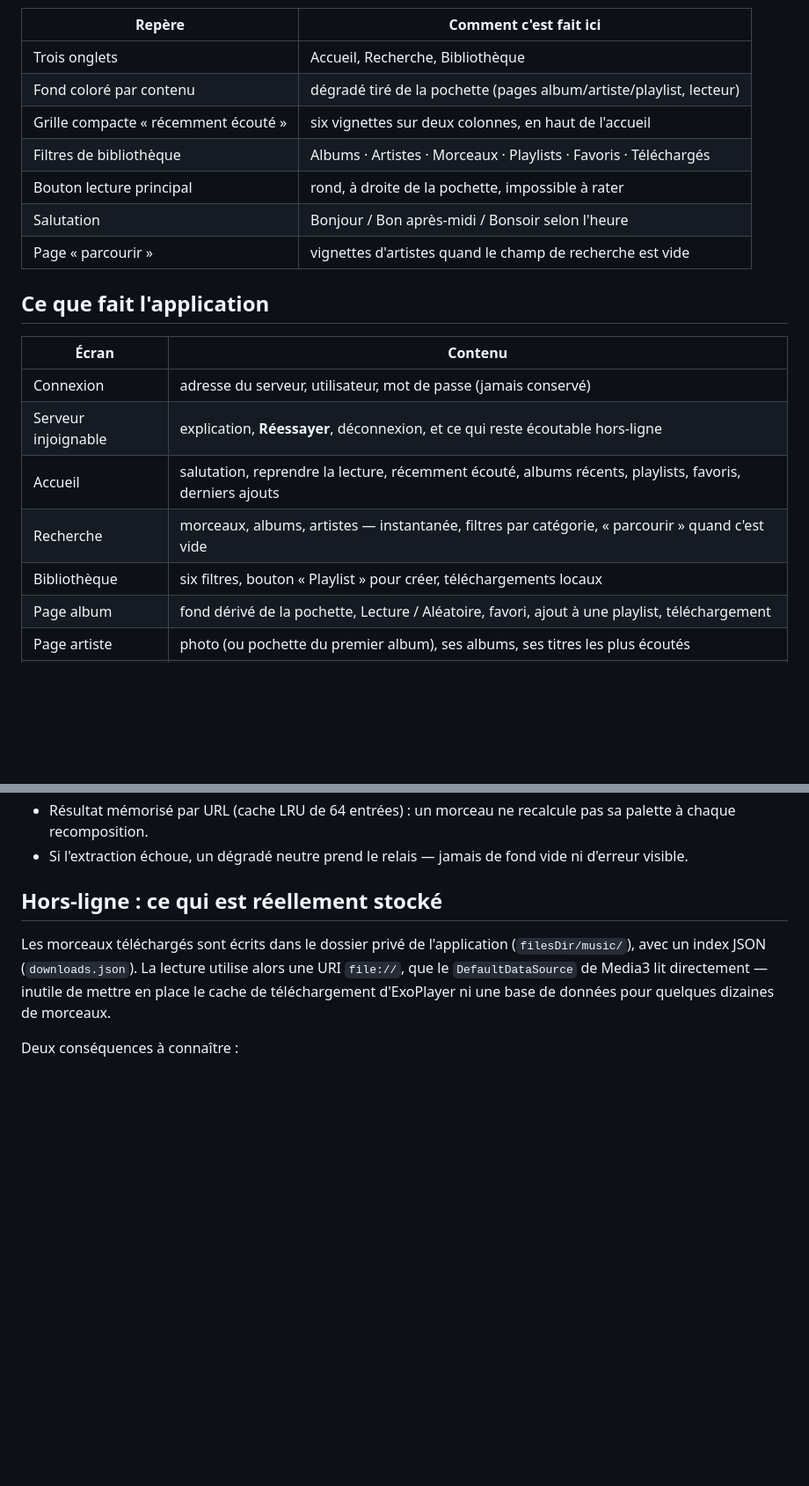
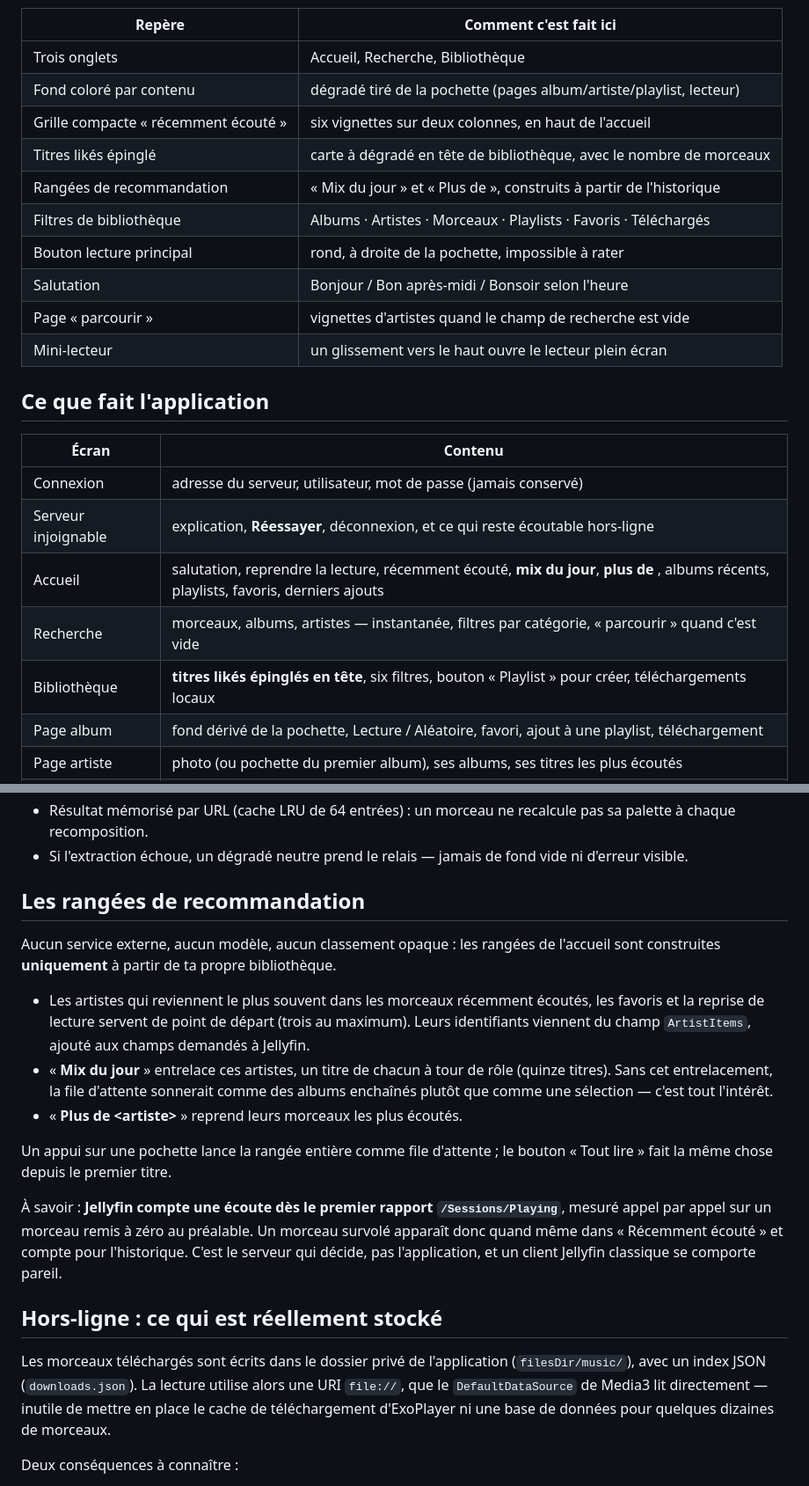
Before and after one commit to Random1008/music-app, a Markdown page: android/README.md, 2 parts joined by grey strips. Shown at 88% size. Drawn GitHub-style; blank space fills up the shorter version.

Commit message:
docs: connecteurs, rangees de recommandation, pieges verifies

```diff
--- a/android/README.md
+++ b/android/README.md
@@ -19,10 +19,13 @@ applications de streaming modernes, sans copier leur identité :
 | Trois onglets | Accueil, Recherche, Bibliothèque |
 | Fond coloré par contenu | dégradé tiré de la pochette (pages album/artiste/playlist, lecteur) |
 | Grille compacte « récemment écouté » | six vignettes sur deux colonnes, en haut de l'accueil |
+| Titres likés épinglé | carte à dégradé en tête de bibliothèque, avec le nombre de morceaux |
+| Rangées de recommandation | « Mix du jour » et « Plus de <artiste> », construits à partir de l'historique |
 | Filtres de bibliothèque | Albums · Artistes · Morceaux · Playlists · Favoris · Téléchargés |
 | Bouton lecture principal | rond, à droite de la pochette, impossible à rater |
 | Salutation | Bonjour / Bon après-midi / Bonsoir selon l'heure |
 | Page « parcourir » | vignettes d'artistes quand le champ de recherche est vide |
+| Mini-lecteur | un glissement vers le haut ouvre le lecteur plein écran |
 
 ## Ce que fait l'application
 
@@ -30,9 +33,9 @@ applications de streaming modernes, sans copier leur identité :
 |---|---|
 | Connexion | adresse du serveur, utilisateur, mot de passe (jamais conservé) |
 | Serveur injoignable | explication, **Réessayer**, déconnexion, et ce qui reste écoutable hors-ligne |
-| Accueil | salutation, reprendre la lecture, récemment écouté, albums récents, playlists, favoris, derniers ajouts |
+| Accueil | salutation, reprendre la lecture, récemment écouté, **mix du jour**, **plus de <artiste>**, albums récents, playlists, favoris, derniers ajouts |
 | Recherche | morceaux, albums, artistes — instantanée, filtres par catégorie, « parcourir » quand c'est vide |
-| Bibliothèque | six filtres, bouton « Playlist » pour créer, téléchargements locaux |
+| Bibliothèque | **titres likés épinglés en tête**, six filtres, bouton « Playlist » pour créer, téléchargements locaux |
 | Page album | fond dérivé de la pochette, Lecture / Aléatoire, favori, ajout à une playlist, téléchargement |
 | Page artiste | photo (ou pochette du premier album), ses albums, ses titres les plus écoutés |
 | Page playlist | pochette du premier morceau, renommer, supprimer, retirer et réordonner |
@@ -60,6 +63,29 @@ d'écran : le lecteur vit dans un service, pas dans l'interface.
   pas sa palette à chaque recomposition.
 * Si l'extraction échoue, un dégradé neutre prend le relais — jamais de fond vide
   ni d'erreur visible.
+
+## Les rangées de recommandation
+
+Aucun service externe, aucun modèle, aucun classement opaque : les rangées de
+l'accueil sont construites **uniquement** à partir de ta propre bibliothèque.
+
+* Les artistes qui reviennent le plus souvent dans les morceaux récemment
+  écoutés, les favoris et la reprise de lecture servent de point de départ (trois
+  au maximum). Leurs identifiants viennent du champ `ArtistItems`, ajouté aux
+  champs demandés à Jellyfin.
+* « **Mix du jour** » entrelace ces artistes, un titre de chacun à tour de rôle
+  (quinze titres). Sans cet entrelacement, la file d'attente sonnerait comme des
+  albums enchaînés plutôt que comme une sélection — c'est tout l'intérêt.
+* « **Plus de \<artiste\>** » reprend leurs morceaux les plus écoutés.
+
+Un appui sur une pochette lance la rangée entière comme file d'attente ; le
+bouton « Tout lire » fait la même chose depuis le premier titre.
+
+À savoir : **Jellyfin compte une écoute dès le premier rapport
+`/Sessions/Playing`**, mesuré appel par appel sur un morceau remis à zéro au
+préalable. Un morceau survolé apparaît donc quand même dans « Récemment écouté »
+et compte pour l'historique. C'est le serveur qui décide, pas l'application, et
+un client Jellyfin classique se comporte pareil.
 
 ## Hors-ligne : ce qui est réellement stocké
 
```
Also changed, not shown: README.md (+31 -0 lines).
